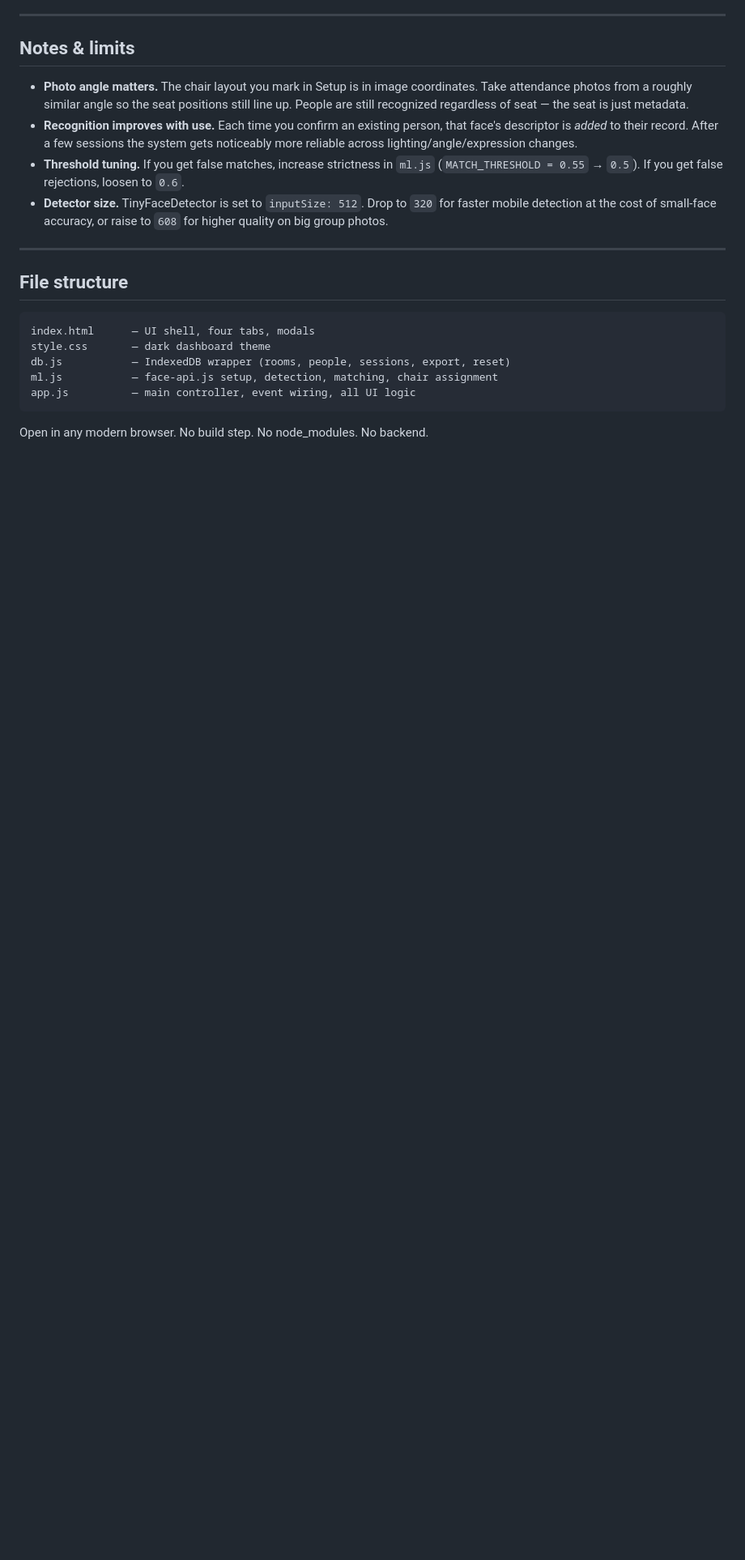
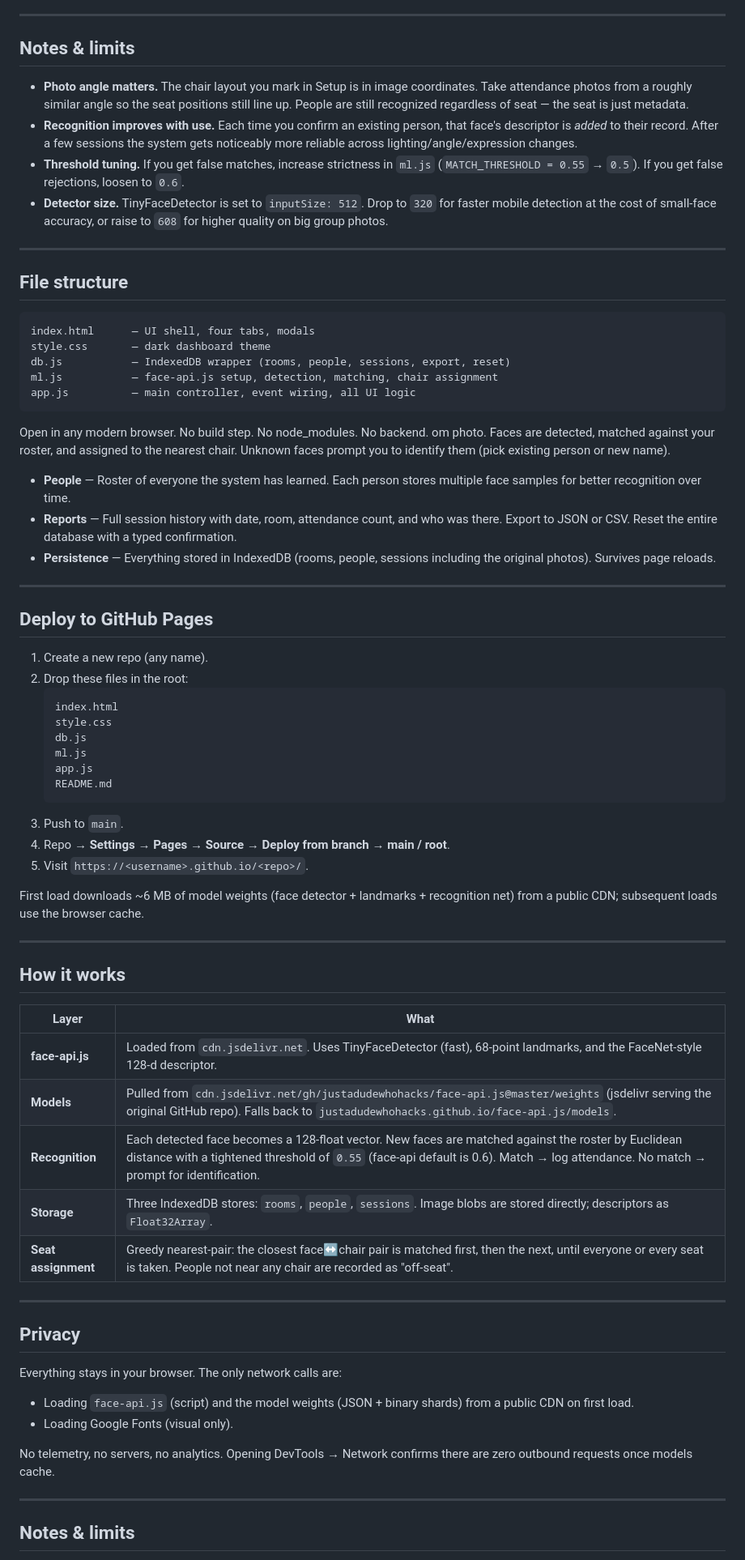
Before and after one commit to JohnComputers/Early-Bird-Attendance, a Markdown page: README.md, the part around one of its changes. Shown at 81% size. Drawn GitHub-style; blank space fills up the shorter version.

Commit message:
Revise README features and privacy sections
Updated features section to clarify attendance tracking and privacy details.

````diff
--- a/README.md
+++ b/README.md
@@ -78,3 +89,54 @@ app.js          — main controller, event wiring, all UI logic
 ```
 
 Open in any modern browser. No build step. No node_modules. No backend.
+om photo. Faces are detected, matched against your roster, and assigned to the nearest chair. Unknown faces prompt you to identify them (pick existing person or new name).
+- **People** — Roster of everyone the system has learned. Each person stores multiple face samples for better recognition over time.
+- **Reports** — Full session history with date, room, attendance count, and who was there. Export to JSON or CSV. Reset the entire database with a typed confirmation.
+- **Persistence** — Everything stored in IndexedDB (rooms, people, sessions including the original photos). Survives page reloads.
+
+---
+
+## Deploy to GitHub Pages
+
+1. Create a new repo (any name).
+2. Drop these files in the root:
+   ```
+   index.html
+   style.css
+   db.js
+   ml.js
+   app.js
+   README.md
+   ```
+3. Push to `main`.
+4. Repo → **Settings → Pages → Source → Deploy from branch → main / root**.
+5. Visit `https://<username>.github.io/<repo>/`.
+
+First load downloads ~6 MB of model weights (face detector + landmarks + recognition net) from a public CDN; subsequent loads use the browser cache.
+
+---
+
+## How it works
+
+| Layer | What |
+|---|---|
+| **face-api.js** | Loaded from `cdn.jsdelivr.net`. Uses TinyFaceDetector (fast), 68-point landmarks, and the FaceNet-style 128-d descriptor. |
+| **Models** | Pulled from `cdn.jsdelivr.net/gh/justadudewhohacks/face-api.js@master/weights` (jsdelivr serving the original GitHub repo). Falls back to `justadudewhohacks.github.io/face-api.js/models`. |
+| **Recognition** | Each detected face becomes a 128-float vector. New faces are matched against the roster by Euclidean distance with a tightened threshold of `0.55` (face-api default is 0.6). Match → log attendance. No match → prompt for identification. |
+| **Storage** | Three IndexedDB stores: `rooms`, `people`, `sessions`. Image blobs are stored directly; descriptors as `Float32Array`. |
+| **Seat assignment** | Greedy nearest-pair: the closest face↔chair pair is matched first, then the next, until everyone or every seat is taken. People not near any chair are recorded as "off-seat". |
+
+---
+
+## Privacy
+
+Everything stays in your browser. The only network calls are:
+- Loading `face-api.js` (script) and the model weights (JSON + binary shards) from a public CDN on first load.
+- Loading Google Fonts (visual only).
+
+No telemetry, no servers, no analytics. Opening DevTools → Network confirms there are zero outbound requests once models cache.
+
+---
+
+## Notes & limits
+
````
Also changed, not shown: other parts of README.md (+29 -0 lines).
